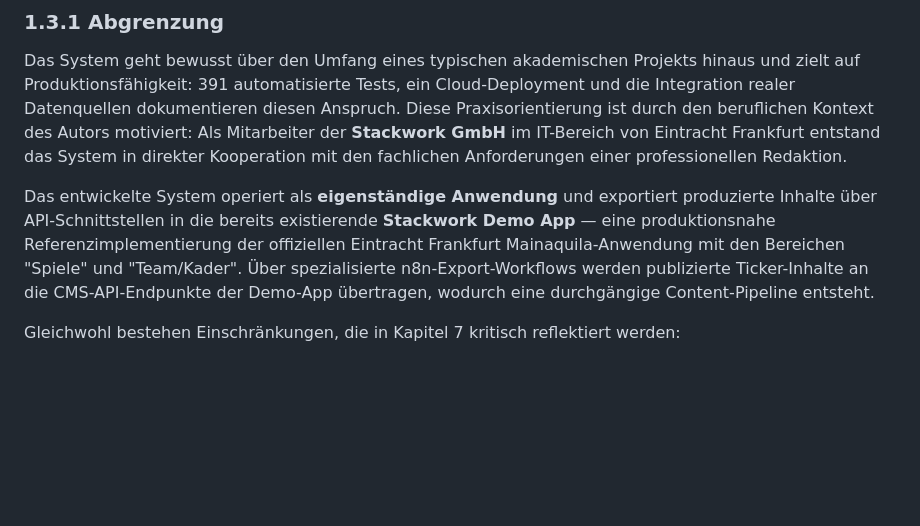
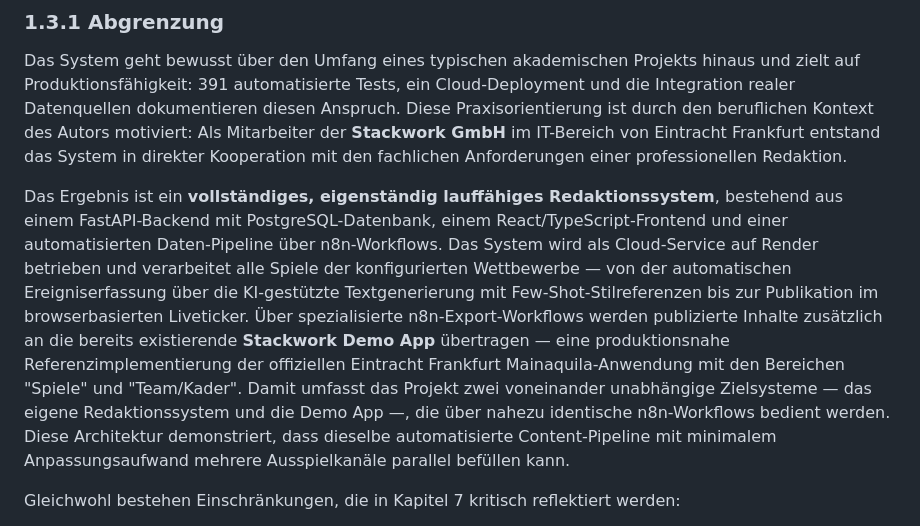
Before and after one commit to JonasKimmer/liveticker-eintracht, a Markdown page: docs/kapitel1_einleitung.md, the part around the change. Rendered like a GitHub page; blank space fills up the shorter version.

Commit message:
docs: expand Kap 1.3.1 with full system description and dual-target architecture
Describe the complete system stack (FastAPI, PostgreSQL, React/TS, n8n)
and highlight the dual-target architecture: own editorial system plus
Stackwork Demo App served by near-identical n8n workflows.

Co-Authored-By: Claude Opus 4.6 <noreply@anthropic.com>

```diff
--- a/docs/kapitel1_einleitung.md
+++ b/docs/kapitel1_einleitung.md
@@ -54,7 +54,7 @@ Die Evaluationsmethodik operationalisiert die Forschungsfrage entlang zweier Dim
 
 Das System geht bewusst über den Umfang eines typischen akademischen Projekts hinaus und zielt auf Produktionsfähigkeit: 391 automatisierte Tests, ein Cloud-Deployment und die Integration realer Datenquellen dokumentieren diesen Anspruch. Diese Praxisorientierung ist durch den beruflichen Kontext des Autors motiviert: Als Mitarbeiter der **Stackwork GmbH** im IT-Bereich von Eintracht Frankfurt entstand das System in direkter Kooperation mit den fachlichen Anforderungen einer professionellen Redaktion.
 
-Das entwickelte System operiert als **eigenständige Anwendung** und exportiert produzierte Inhalte über API-Schnittstellen in die bereits existierende **Stackwork Demo App** — eine produktionsnahe Referenzimplementierung der offiziellen Eintracht Frankfurt Mainaquila-Anwendung mit den Bereichen "Spiele" und "Team/Kader". Über spezialisierte n8n-Export-Workflows werden publizierte Ticker-Inhalte an die CMS-API-Endpunkte der Demo-App übertragen, wodurch eine durchgängige Content-Pipeline entsteht.
+Das Ergebnis ist ein **vollständiges, eigenständig lauffähiges Redaktionssystem**, bestehend aus einem FastAPI-Backend mit PostgreSQL-Datenbank, einem React/TypeScript-Frontend und einer automatisierten Daten-Pipeline über n8n-Workflows. Das System wird als Cloud-Service auf Render betrieben und verarbeitet alle Spiele der konfigurierten Wettbewerbe — von der automatischen Ereigniserfassung über die KI-gestützte Textgenerierung mit Few-Shot-Stilreferenzen bis zur Publikation im browserbasierten Liveticker. Über spezialisierte n8n-Export-Workflows werden publizierte Inhalte zusätzlich an die bereits existierende **Stackwork Demo App** übertragen — eine produktionsnahe Referenzimplementierung der offiziellen Eintracht Frankfurt Mainaquila-Anwendung mit den Bereichen "Spiele" und "Team/Kader". Damit umfasst das Projekt zwei voneinander unabhängige Zielsysteme — das eigene Redaktionssystem und die Demo App —, die über nahezu identische n8n-Workflows bedient werden. Diese Architektur demonstriert, dass dieselbe automatisierte Content-Pipeline mit minimalem Anpassungsaufwand mehrere Ausspielkanäle parallel befüllen kann.
 
 Gleichwohl bestehen Einschränkungen, die in Kapitel 7 kritisch reflektiert werden:
 
```
